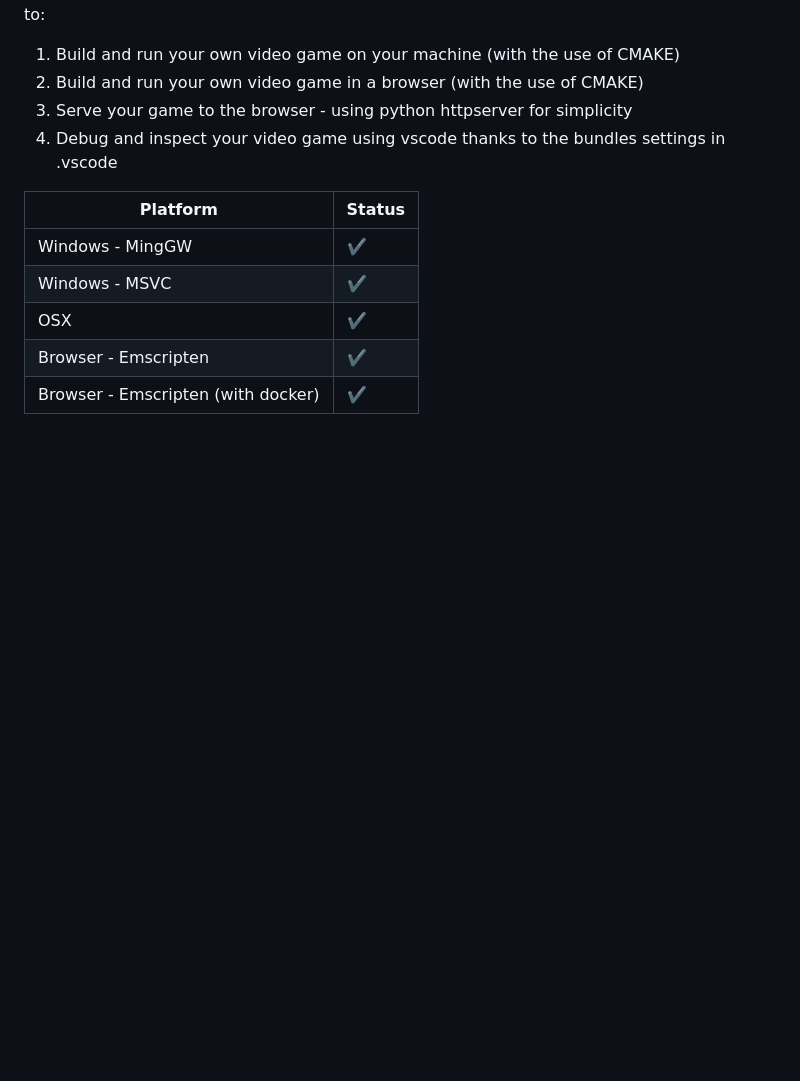
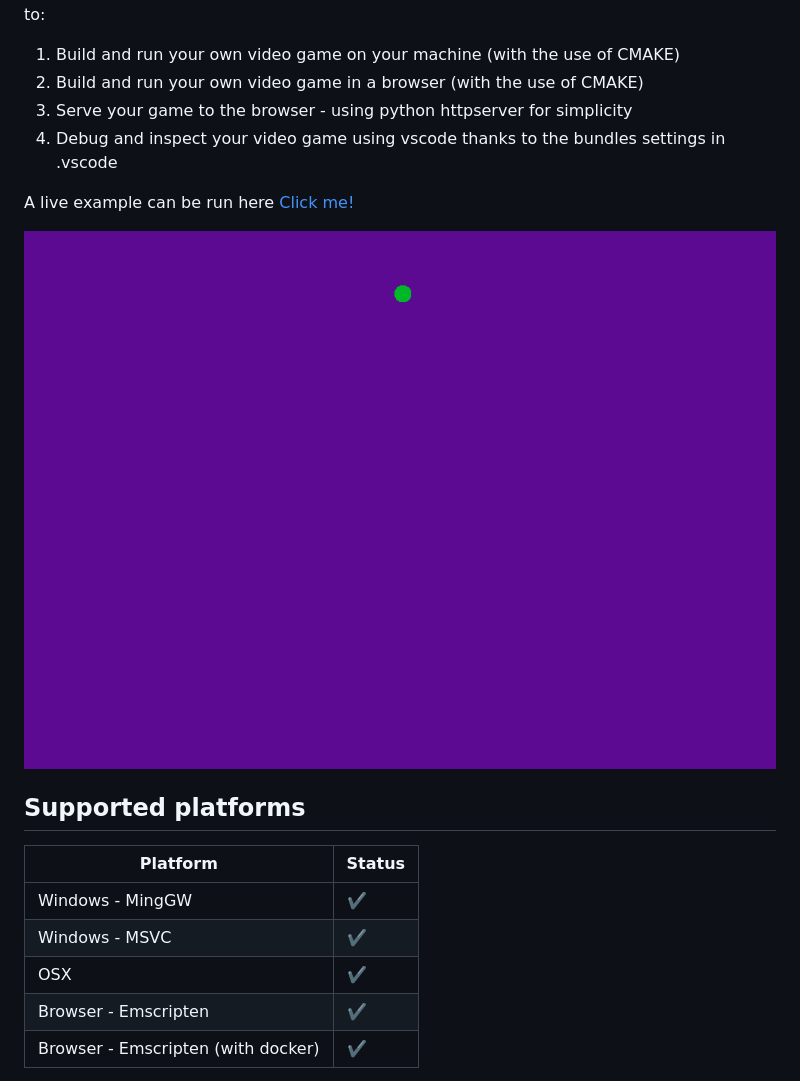
Before and after one commit to Reesy/sdl2-emscripten-project-template, a Markdown page: README.md, the part around the change. GitHub-like rendering; pictures changed too: example_pic.png (added); blank space fills up the shorter version.

Commit message:
Updated readme with live example and picture

```diff
--- a/README.md
+++ b/README.md
@@ -6,6 +6,13 @@ A C++ project template using the SDL2 & Emscripten libraries. This template will
 2. Build and run your own video game in a browser (with the use of CMAKE)
 3. Serve your game to the browser - using python httpserver for simplicity
 4. Debug and inspect your video game using vscode thanks to the bundles settings in .vscode
+
+A live example can be run here [Click me!](http://ex2.jim.wales/)
+
+
+<img src="example_pic.png" style="width: 500px" >
+
+## Supported platforms
 
 |  Platform         |  Status   |
 | ----------------- | --------- |
```
